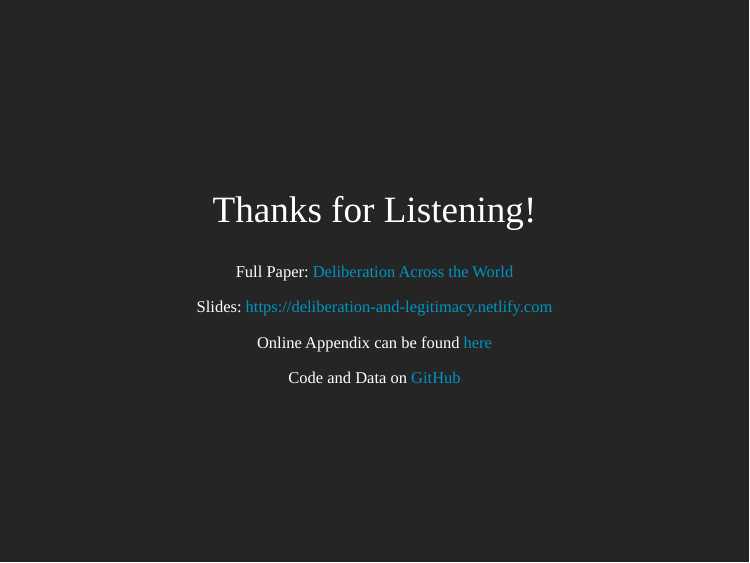
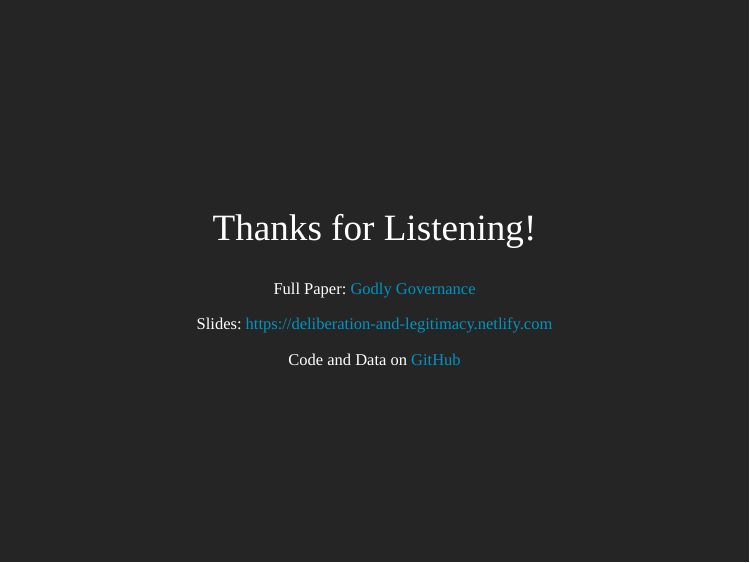
Before and after one commit to favstats/godly_slides, an R Markdown document (index.Rmd): page 17 of 29. Rendered offline with R 4.5, knitr and Pandoc, with nearby package versions; the slides are laid out offline by our stand-in for remark.js, each with all of its steps uncovered, in fonts that may differ from those the slides ask for, and without slide numbers, shadows or browser add-ons.

Commit message:
updating links

```diff
--- a/index.Rmd
+++ b/index.Rmd
@@ -226,13 +226,11 @@ class: inverse, center, middle
 
 ## Thanks for Listening!
 
-Full Paper: <a href='https://www.academia.edu/36656020/Deliberation_Across_the_World_A_Cross-National_Examination_of_the_Link_Between_Deliberation_and_Regime_Legitimacy'>Deliberation Across the World</a>
+Full Paper: <a href='http://www.academia.edu/36488238/Godly_Governance_A_Cross-National_Examination_of_Religious_Politics_in_Arab_Muslim-Majority_Countries'>Godly Governance</a>
 
 Slides: <a href='deliberation-and-legitimacy.netlify.com'>https://deliberation-and-legitimacy.netlify.com </a>
 
-Online Appendix can be found <a href='https://favstats.github.io/delib_mod_database'>here</a>
-
-Code and Data on <a href='https://github.com/favstats/paper_delib'>GitHub</a>
+Code and Data on <a href='https://github.com/favstats/GodlyGovernance'>GitHub</a>
 
 
 ---
```
